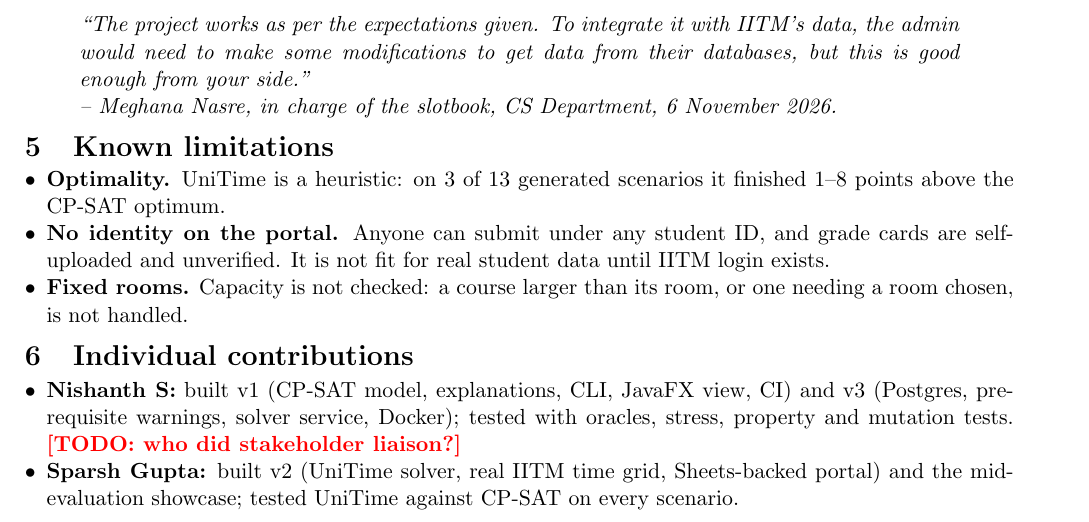
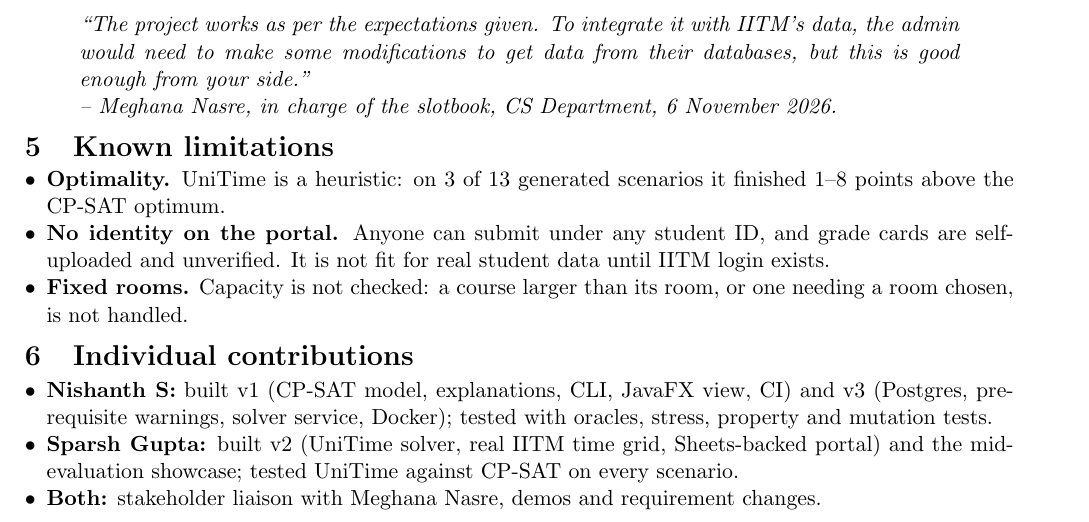
Before and after one commit to lazarsalt1441/CS5013-PROJECT, a LaTeX document (report/report.tex): part of page 2 of 2, cut so that both start at the same text. Compiled offline with pdfLaTeX.

Commit message:
docs(report): stakeholder liaison by both
Co-Authored-By: Claude Opus 5.5 <noreply@anthropic.com>
Claude-Session: https://claude.ai/code/session_01Q2K1ooqSHT4busqL96s6t5

```diff
--- a/report/report.tex
+++ b/report/report.tex
@@ -132,8 +132,9 @@
 \section{Individual contributions}
 
 \begin{itemize}[leftmargin=*,nosep]
-  \item \textbf{Nishanth S:} built v1 (CP-SAT model, explanations, CLI, JavaFX view, CI) and v3 (Postgres, prerequisite warnings, solver service, Docker); tested with oracles, stress, property and mutation tests. \todo{who did stakeholder liaison?}
+  \item \textbf{Nishanth S:} built v1 (CP-SAT model, explanations, CLI, JavaFX view, CI) and v3 (Postgres, prerequisite warnings, solver service, Docker); tested with oracles, stress, property and mutation tests.
   \item \textbf{Sparsh Gupta:} built v2 (UniTime solver, real IITM time grid, Sheets-backed portal) and the mid-evaluation showcase; tested UniTime against CP-SAT on every scenario.
+  \item \textbf{Both:} stakeholder liaison with Meghana Nasre, demos and requirement changes.
 \end{itemize}
 
 \end{document}
```
Also changed, not shown: report/report.pdf.
